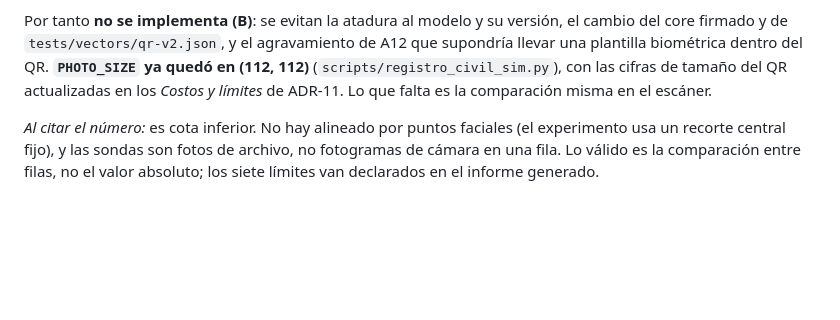
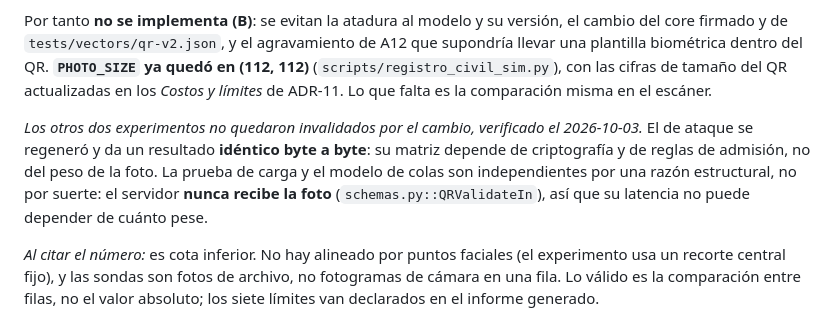
Before and after one commit to mmonzodiaz/TESIS---Control-QR-Dinamico, a Markdown page: docs/architecture.md, the part around the change. Drawn GitHub-style; blank space fills up the shorter version.

```diff
--- a/docs/architecture.md
+++ b/docs/architecture.md
@@ -489,6 +489,12 @@ plantilla biométrica dentro del QR. **`PHOTO_SIZE` ya quedó en (112, 112)**
 (`scripts/registro_civil_sim.py`), con las cifras de tamaño del QR actualizadas en los *Costos y
 límites* de ADR-11. Lo que falta es la comparación misma en el escáner.
 
+*Los otros dos experimentos no quedaron invalidados por el cambio, verificado el 2026-10-03.* El de
+ataque se regeneró y da un resultado **idéntico byte a byte**: su matriz depende de criptografía y
+de reglas de admisión, no del peso de la foto. La prueba de carga y el modelo de colas son
+independientes por una razón estructural, no por suerte: el servidor **nunca recibe la foto**
+(`schemas.py::QRValidateIn`), así que su latencia no puede depender de cuánto pese.
+
 *Al citar el número:* es cota inferior. No hay alineado por puntos faciales (el experimento usa un
 recorte central fijo), y las sondas son fotos de archivo, no fotogramas de cámara en una fila. Lo
 válido es la comparación entre filas, no el valor absoluto; los siete límites van declarados en el
```
Also changed, not shown: HANDOFF.md (+1 -1 lines), docs/guia-tesis.md (+3 -3 lines).
